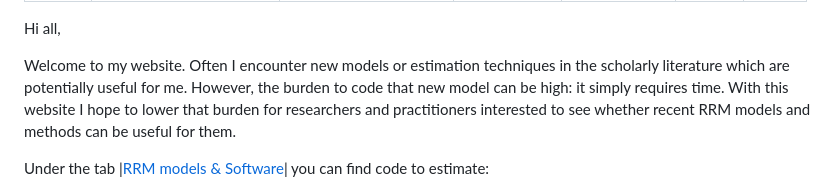
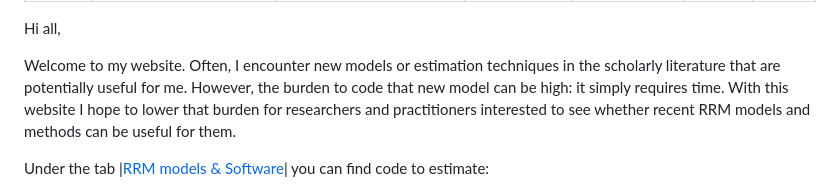
Before and after one commit to sandervancranenburgh/advancedRRMmodels, a Markdown page: README.md, the part around one of its changes. Drawn GitHub-style.

```diff
--- a/README.md
+++ b/README.md
@@ -7,7 +7,7 @@
 
 Hi all,
 
-Welcome to my website. Often I encounter new models or estimation techniques in the scholarly literature which are potentially useful for me. However, the burden to code that new model can be high: it simply requires time. With this website I hope to lower that burden for  researchers  and  practitioners interested to see whether recent RRM models and methods can be useful for them.
+Welcome to my website. Often, I encounter new models or estimation techniques in the scholarly literature that are potentially useful for me. However, the burden to code that new model can be high: it simply requires time. With this website I hope to lower that burden for  researchers  and  practitioners interested to see whether recent RRM models and methods can be useful for them.
 
 Under the tab |[RRM models & Software](https://github.com/sandervancranenburgh/advancedRRMmodels/RRM%20models%20%26%20Software)| you can find code to estimate:
 
```
Also changed, not shown: other parts of README.md (+1 -1 lines).
